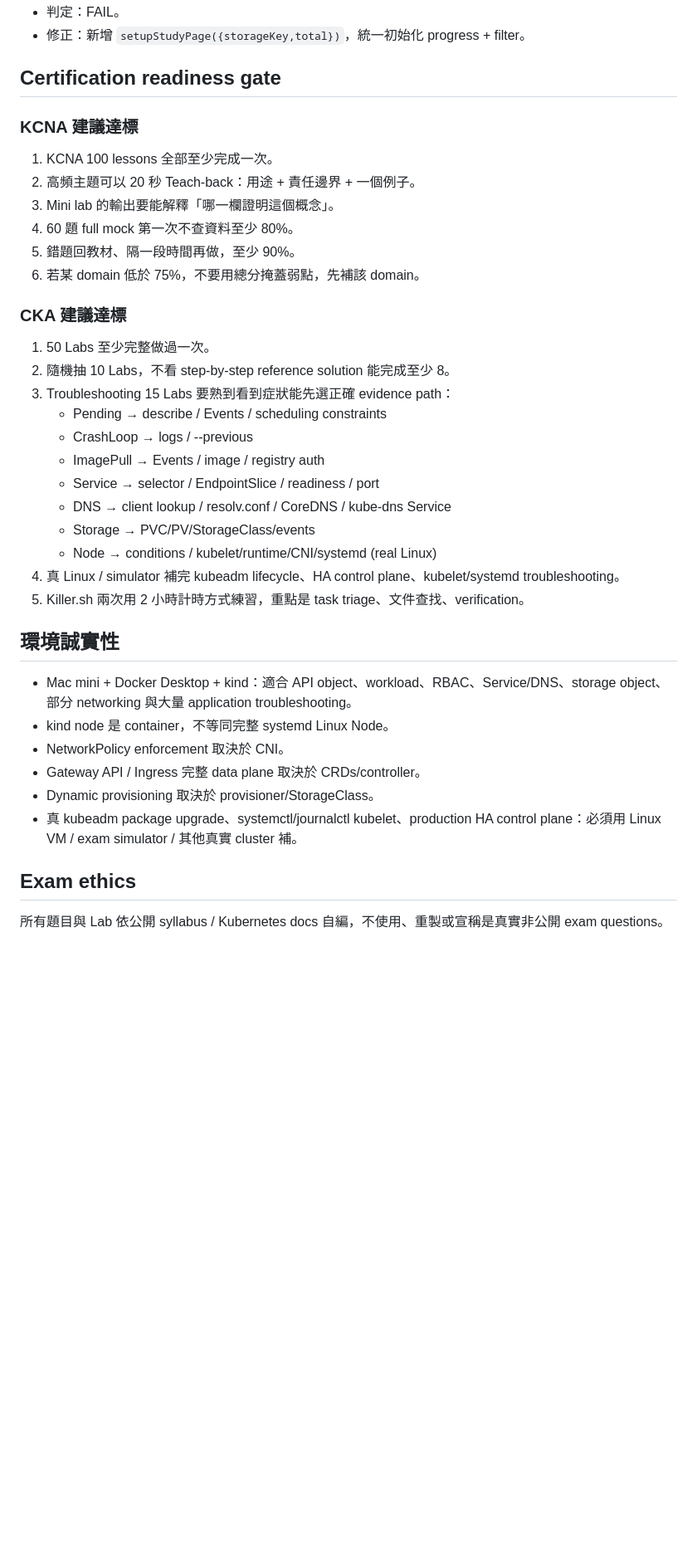
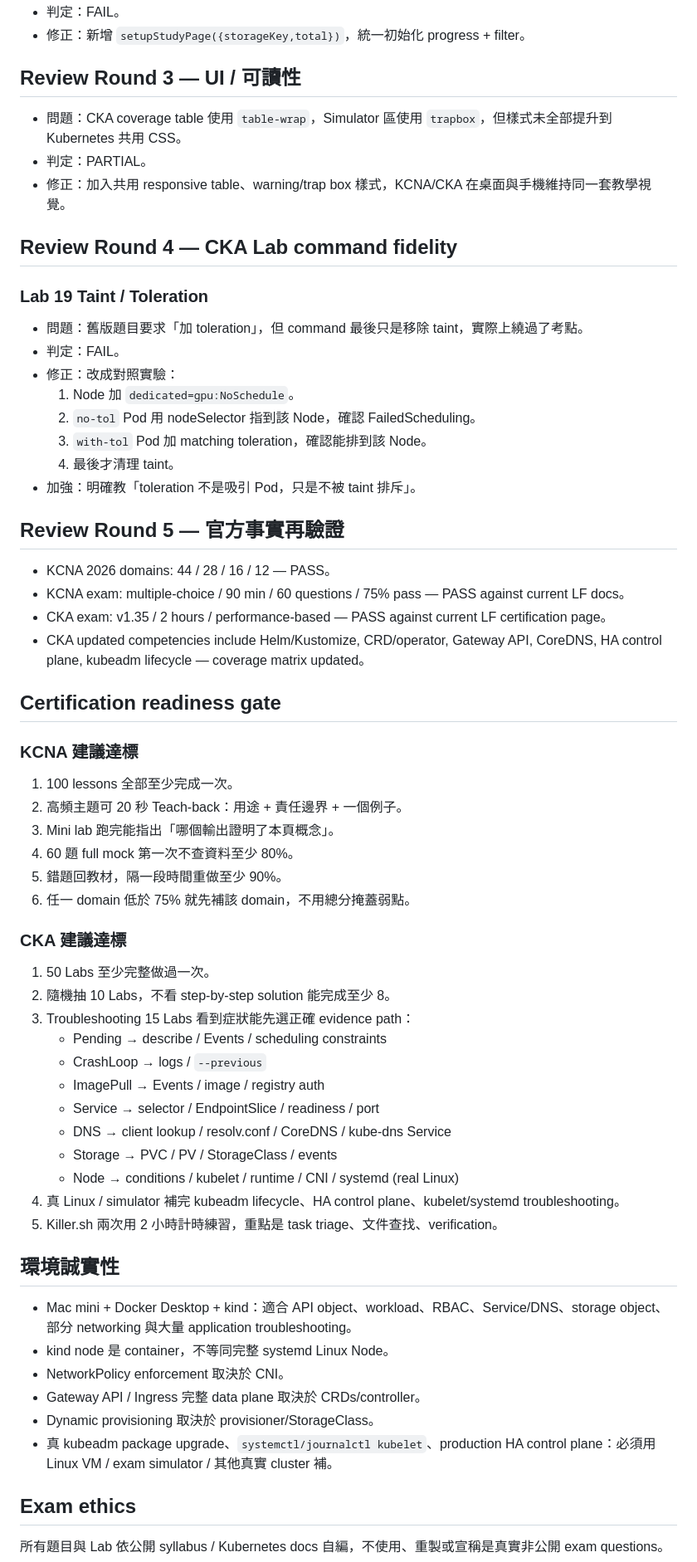
Before and after one commit to sean-lee-software-embedded/NCA, a Markdown page: kubernetes/QUALITY_REVIEW.md, the part around one of its changes. Shown at 83% size. Drawn GitHub-style; blank space fills up the shorter version.

Commit message:
Record additional QA rounds and final certification-readiness review

```diff
--- a/kubernetes/QUALITY_REVIEW.md
+++ b/kubernetes/QUALITY_REVIEW.md
@@ -73,31 +81,57 @@ Source: Linux Foundation CKA certification and program changes pages. Current ex
 - 判定：FAIL。
 - 修正：新增 `setupStudyPage({storageKey,total})`，統一初始化 progress + filter。
+
+## Review Round 3 — UI / 可讀性
+
+- 問題：CKA coverage table 使用 `table-wrap`，Simulator 區使用 `trapbox`，但樣式未全部提升到 Kubernetes 共用 CSS。
+- 判定：PARTIAL。
+- 修正：加入共用 responsive table、warning/trap box 樣式，KCNA/CKA 在桌面與手機維持同一套教學視覺。
+
+## Review Round 4 — CKA Lab command fidelity
+
+### Lab 19 Taint / Toleration
+
+- 問題：舊版題目要求「加 toleration」，但 command 最後只是移除 taint，實際上繞過了考點。
+- 判定：FAIL。
+- 修正：改成對照實驗：
+  1. Node 加 `dedicated=gpu:NoSchedule`。
+  2. `no-tol` Pod 用 nodeSelector 指到該 Node，確認 FailedScheduling。
+  3. `with-tol` Pod 加 matching toleration，確認能排到該 Node。
+  4. 最後才清理 taint。
+- 加強：明確教「toleration 不是吸引 Pod，只是不被 taint 排斥」。
+
+## Review Round 5 — 官方事實再驗證
+
+- KCNA 2026 domains: 44 / 28 / 16 / 12 — PASS。
+- KCNA exam: multiple-choice / 90 min / 60 questions / 75% pass — PASS against current LF docs。
+- CKA exam: v1.35 / 2 hours / performance-based — PASS against current LF certification page。
+- CKA updated competencies include Helm/Kustomize, CRD/operator, Gateway API, CoreDNS, HA control plane, kubeadm lifecycle — coverage matrix updated。
 
 ## Certification readiness gate
 
 ### KCNA 建議達標
 
-1. KCNA 100 lessons 全部至少完成一次。
-2. 高頻主題可以 20 秒 Teach-back：用途 + 責任邊界 + 一個例子。
-3. Mini lab 的輸出要能解釋「哪一欄證明這個概念」。
+1. 100 lessons 全部至少完成一次。
+2. 高頻主題可 20 秒 Teach-back：用途 + 責任邊界 + 一個例子。
+3. Mini lab 跑完能指出「哪個輸出證明了本頁概念」。
 4. 60 題 full mock 第一次不查資料至少 80%。
-5. 錯題回教材、隔一段時間再做，至少 90%。
-6. 若某 domain 低於 75%，不要用總分掩蓋弱點，先補該 domain。
+5. 錯題回教材，隔一段時間重做至少 90%。
+6. 任一 domain 低於 75% 就先補該 domain，不用總分掩蓋弱點。
 
 ### CKA 建議達標
 
 1. 50 Labs 至少完整做過一次。
-2. 隨機抽 10 Labs，不看 step-by-step reference solution 能完成至少 8。
-3. Troubleshooting 15 Labs 要熟到看到症狀能先選正確 evidence path：
+2. 隨機抽 10 Labs，不看 step-by-step solution 能完成至少 8。
+3. Troubleshooting 15 Labs 看到症狀能先選正確 evidence path：
    - Pending → describe / Events / scheduling constraints
-   - CrashLoop → logs / --previous
+   - CrashLoop → logs / `--previous`
    - ImagePull → Events / image / registry auth
    - Service → selector / EndpointSlice / readiness / port
    - DNS → client lookup / resolv.conf / CoreDNS / kube-dns Service
-   - Storage → PVC/PV/StorageClass/events
-   - Node → conditions / kubelet/runtime/CNI/systemd (real Linux)
+   - Storage → PVC / PV / StorageClass / events
+   - Node → conditions / kubelet / runtime / CNI / systemd (real Linux)
 4. 真 Linux / simulator 補完 kubeadm lifecycle、HA control plane、kubelet/systemd troubleshooting。
-5. Killer.sh 兩次用 2 小時計時方式練習，重點是 task triage、文件查找、verification。
+5. Killer.sh 兩次用 2 小時計時練習，重點是 task triage、文件查找、verification。
 
 ## 環境誠實性
 
@@ -106,7 +140,7 @@ Source: Linux Foundation CKA certification and program changes pages. Current ex
 - NetworkPolicy enforcement 取決於 CNI。
 - Gateway API / Ingress 完整 data plane 取決於 CRDs/controller。
 - Dynamic provisioning 取決於 provisioner/StorageClass。
-- 真 kubeadm package upgrade、systemctl/journalctl kubelet、production HA control plane：必須用 Linux VM / exam simulator / 其他真實 cluster 補。
+- 真 kubeadm package upgrade、`systemctl/journalctl kubelet`、production HA control plane：必須用 Linux VM / exam simulator / 其他真實 cluster 補。
 
 ## Exam ethics
 
```
Also changed, not shown: other parts of kubernetes/QUALITY_REVIEW.md (+30 -17 lines).
